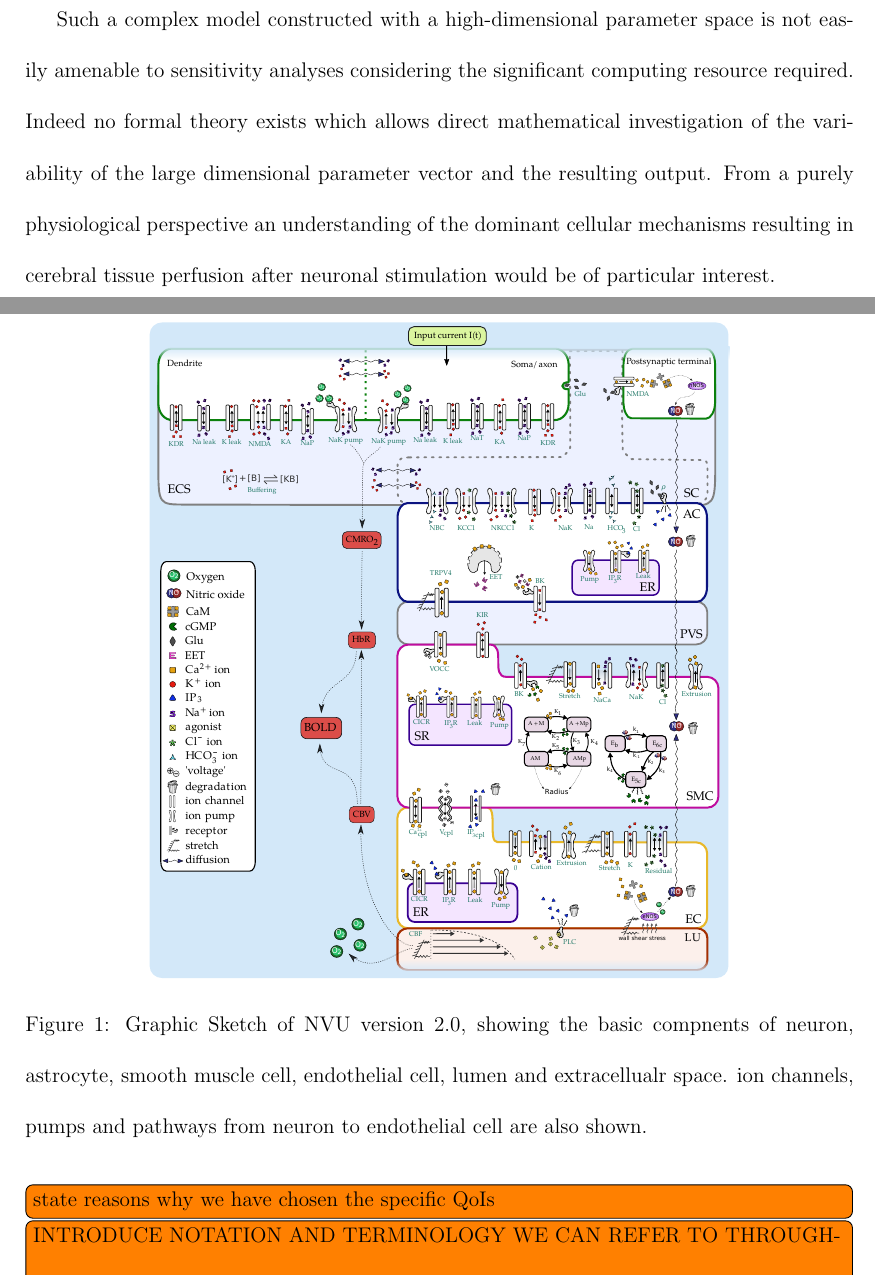
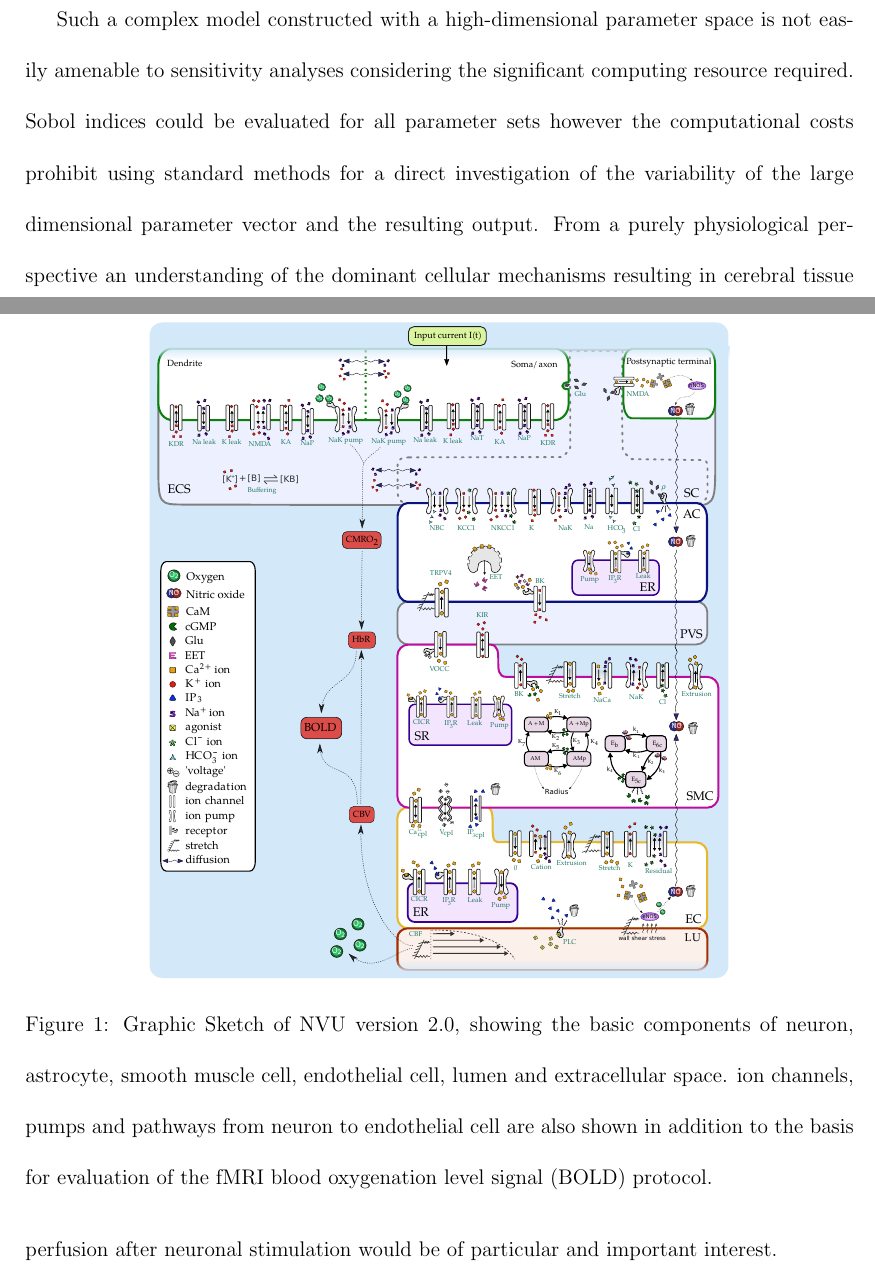
Before and after one commit to BlueFern/uncertainty-quantification, a LaTeX paper (NVU_UQ_Paper/NVU_UQ_paper_1.tex, which reads NVU_UQ_Paper/introduction.tex): two parts of pages 5 and 6 of 20, joined at a grey line, cut so that both start at the same text. Compiled offline with pdfLaTeX.

Commit message:
Add files via upload
updated introduction with corrected typos and new text.

```diff
--- a/NVU_UQ_Paper/introduction.tex
+++ b/NVU_UQ_Paper/introduction.tex
@@ -20,14 +20,16 @@ Figure \ref{fig:nvu20} shows the components and main pathways of the neurovascul
 \begin{figure}[h!]
 \centering
 \includegraphics[width=0.7\linewidth]{Figures/nvu_20}
-\caption[Graphic Sketch of NVU version 2.0]{Graphic Sketch of NVU version 2.0, showing the basic compnents of neuron, astrocyte, smooth muscle cell, endothelial cell, lumen and extracellualr space. ion channels, pumps and pathways from neuron to endothelial cell are also shown.}
+\caption[Graphic Sketch of NVU version 2.0]{Graphic Sketch of NVU version 2.0, showing the basic components of neuron, astrocyte, smooth muscle cell, endothelial cell, lumen and extracellular space. ion channels, pumps and pathways from neuron to endothelial cell are also shown in addition to the basis for evaluation of the fMRI blood oxygenation level signal (BOLD) protocol.}
 \label{fig:nvu20}
 \end{figure}
 
-Such a complex model constructed with a high-dimensional parameter space is not easily amenable to sensitivity analyses considering the significant computing resource required. Indeed no formal theory exists which allows direct mathematical investigation of the variability of the large dimensional parameter vector and the resulting output.
-From a purely physiological perspective an understanding of the dominant cellular mechanisms resulting in cerebral tissue perfusion after neuronal stimulation would be of particular interest.
+Such a complex model constructed with a high-dimensional parameter space is not easily amenable to sensitivity analyses considering the significant computing resource required. Sobol indices could be evaluated for all parameter sets however the computational costs prohibit using standard methods for a direct investigation of the variability of the large dimensional parameter vector and the resulting output.
+From a purely physiological perspective an understanding of the dominant cellular mechanisms resulting in cerebral tissue perfusion after neuronal stimulation would be of particular and important interest.\\
+Previous work, both experimental and numerical about the function of neurovascular coupling provides data from which quantities of interest (QoIs) can be characterised. In this presented case we choose three which are defined in section \ref{QoIs}.
+
 %\todo[inline]{state the reasons why we are doing this particular work. }
-\todo[inline]{state reasons why we have chosen the specific QoIs}
+%\todo[inline]{state reasons why we have chosen the specific QoIs}
  % We have used the \gls{cbf} change from the experimental data \cite{Zheng2010} taken from the rat barrel cortex.
 
  \todo[inline]{INTRODUCE NOTATION AND TERMINOLOGY WE CAN REFER TO THROUGHOUT THE ARTICLE}
```
